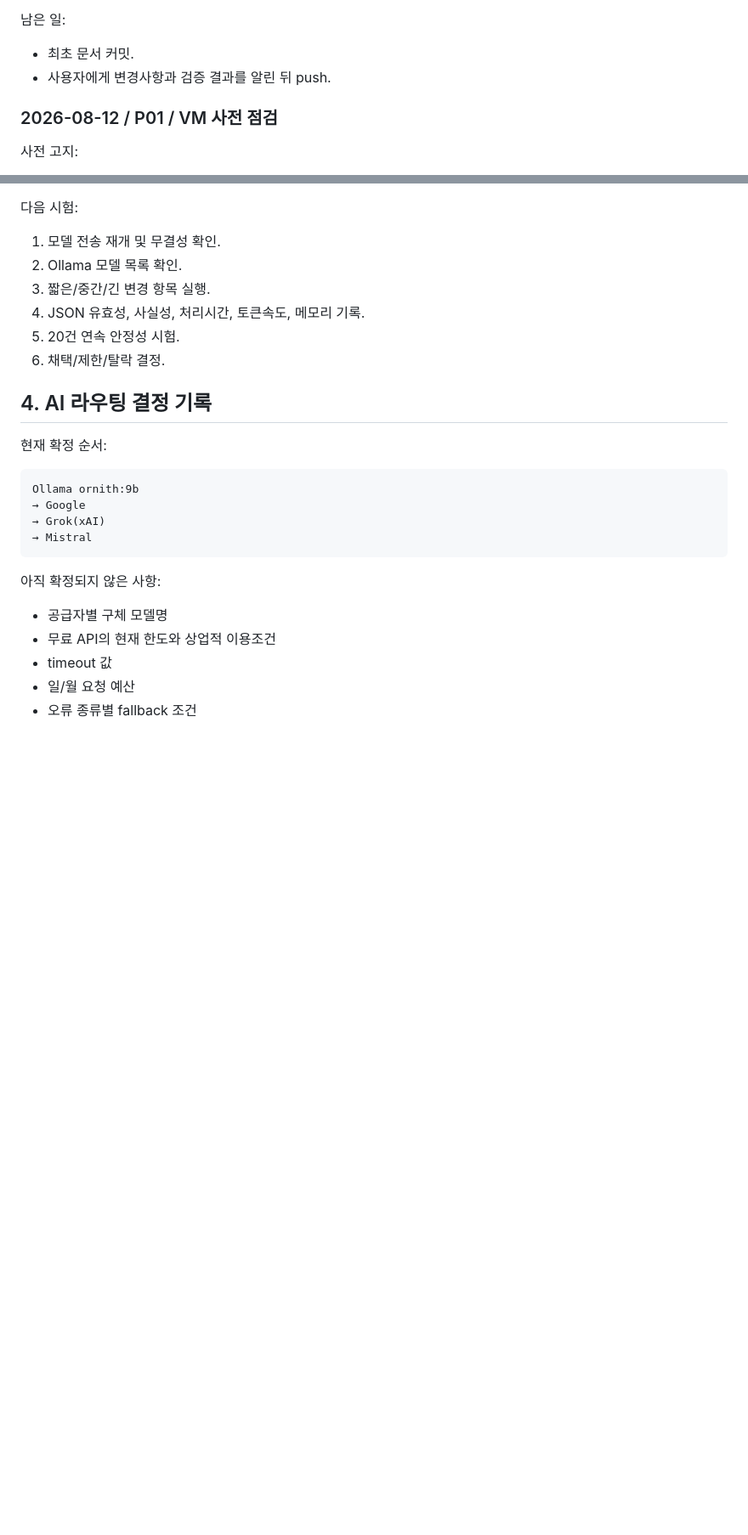
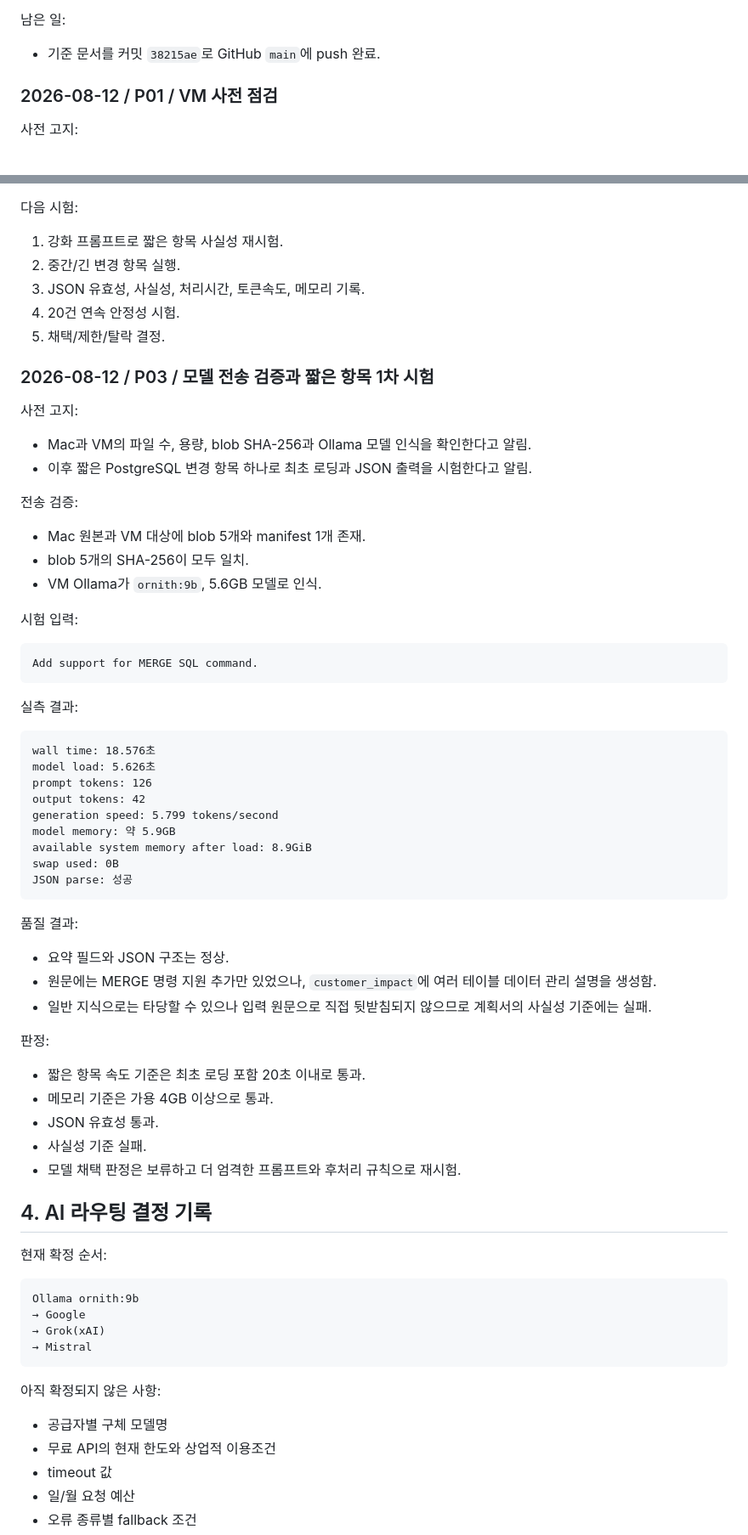
Before and after one commit to CHOI-Young-Joon/what_changes_postgresql, a Markdown page: docs/WORK_LOG.md, 2 parts joined by grey strips. Shown at 85% size. GitHub-like rendering; blank space fills up the shorter version.

Commit message:
docs: record initial Ollama benchmark

````diff
--- a/docs/WORK_LOG.md
+++ b/docs/WORK_LOG.md
@@ -52,8 +52,7 @@
 
 남은 일:
 
-- 최초 문서 커밋.
-- 사용자에게 변경사항과 검증 결과를 알린 뒤 push.
+- 기준 문서를 커밋 `38215ae`로 GitHub `main`에 push 완료.
 
 ### 2026-08-12 / P01 / VM 사전 점검
 
@@ -119,12 +118,58 @@ sudo: password required
 
 다음 시험:
 
-1. 모델 전송 재개 및 무결성 확인.
-2. Ollama 모델 목록 확인.
-3. 짧은/중간/긴 변경 항목 실행.
-4. JSON 유효성, 사실성, 처리시간, 토큰속도, 메모리 기록.
-5. 20건 연속 안정성 시험.
-6. 채택/제한/탈락 결정.
+1. 강화 프롬프트로 짧은 항목 사실성 재시험.
+2. 중간/긴 변경 항목 실행.
+3. JSON 유효성, 사실성, 처리시간, 토큰속도, 메모리 기록.
+4. 20건 연속 안정성 시험.
+5. 채택/제한/탈락 결정.
+
+### 2026-08-12 / P03 / 모델 전송 검증과 짧은 항목 1차 시험
+
+사전 고지:
+
+- Mac과 VM의 파일 수, 용량, blob SHA-256과 Ollama 모델 인식을 확인한다고 알림.
+- 이후 짧은 PostgreSQL 변경 항목 하나로 최초 로딩과 JSON 출력을 시험한다고 알림.
+
+전송 검증:
+
+- Mac 원본과 VM 대상에 blob 5개와 manifest 1개 존재.
+- blob 5개의 SHA-256이 모두 일치.
+- VM Ollama가 `ornith:9b`, 5.6GB 모델로 인식.
+
+시험 입력:
+
+```text
+Add support for MERGE SQL command.
+```
+
+실측 결과:
+
+```text
+wall time: 18.576초
+model load: 5.626초
+prompt tokens: 126
+output tokens: 42
+generation speed: 5.799 tokens/second
+model memory: 약 5.9GB
+available system memory after load: 8.9GiB
+swap used: 0B
+JSON parse: 성공
+```
+
+품질 결과:
+
+- 요약 필드와 JSON 구조는 정상.
+- 원문에는 MERGE 명령 지원 추가만 있었으나, `customer_impact`에 여러 테이블 데이터 관리 설명을 생성함.
+- 일반 지식으로는 타당할 수 있으나 입력 원문으로 직접 뒷받침되지 않으므로 계획서의 사실성 기준에는 실패.
+
+판정:
+
+- 짧은 항목 속도 기준은 최초 로딩 포함 20초 이내로 통과.
+- 메모리 기준은 가용 4GB 이상으로 통과.
+- JSON 유효성 통과.
+- 사실성 기준 실패.
+- 모델 채택 판정은 보류하고 더 엄격한 프롬프트와 후처리 규칙으로 재시험.
 
 ## 4. AI 라우팅 결정 기록
 
````
Also changed, not shown: other parts of docs/WORK_LOG.md (+2 -2 lines).
